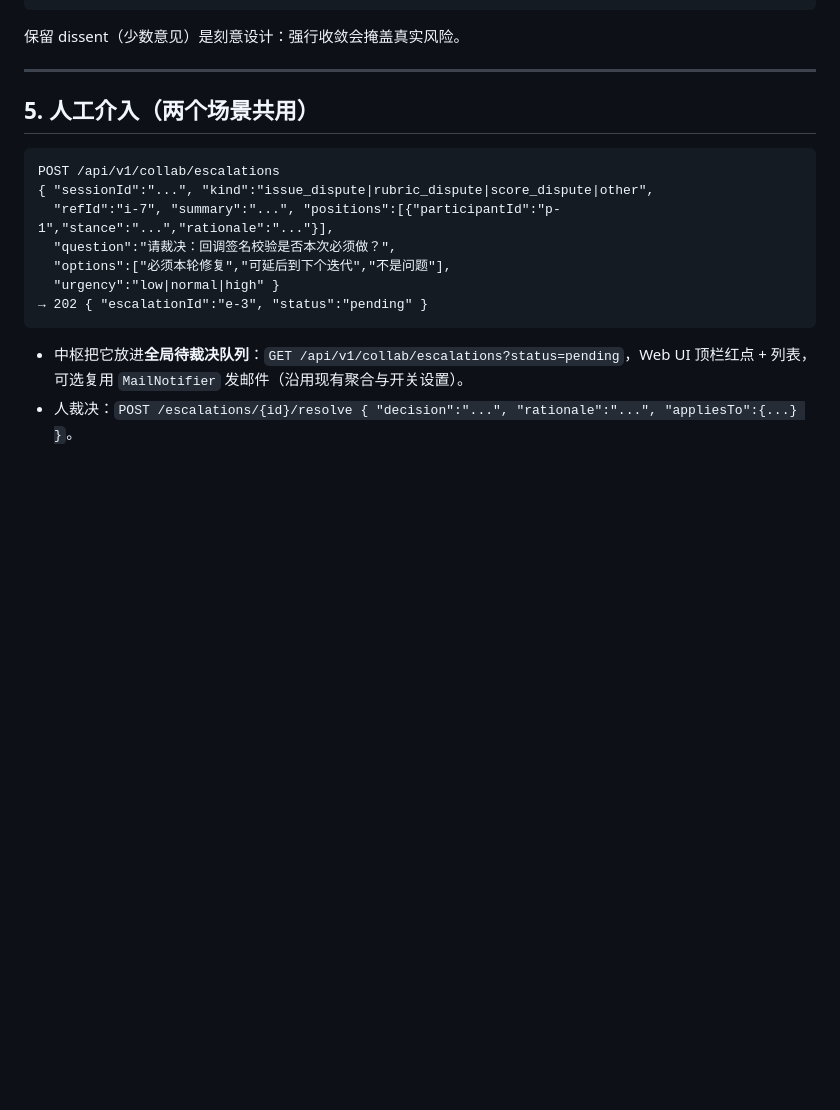
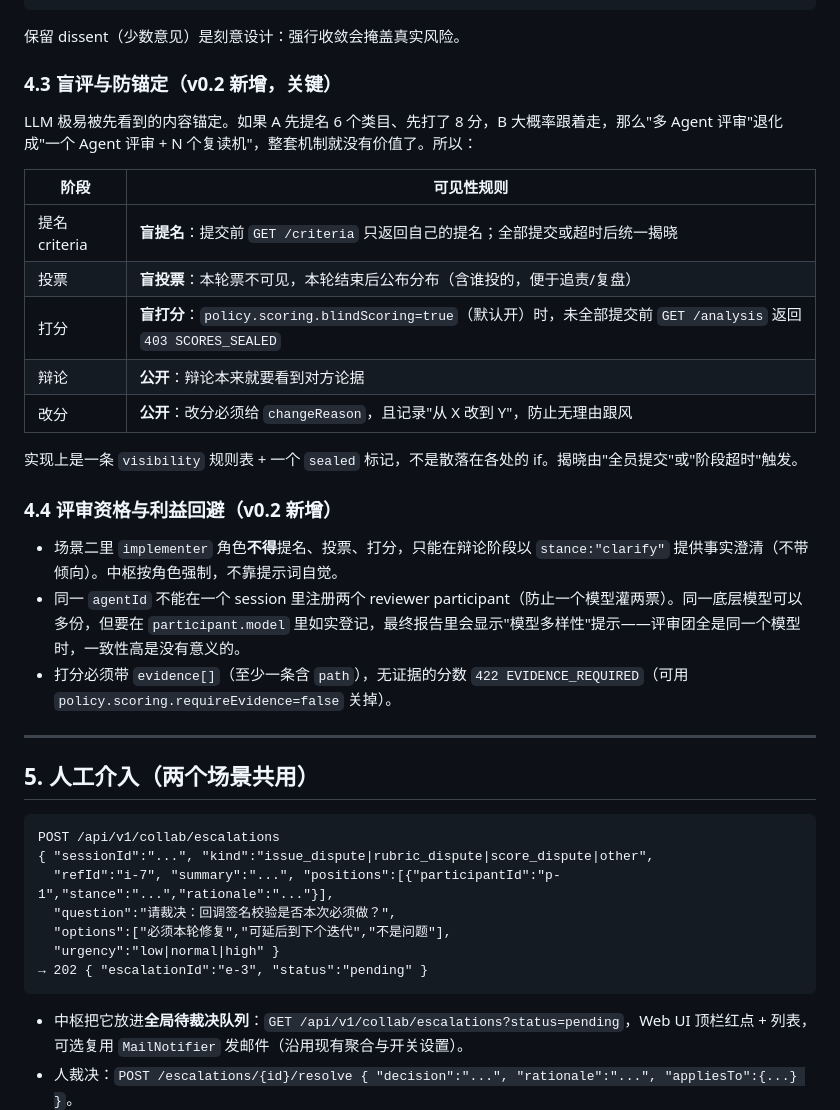
Before and after one commit to sxwxs/pi2web, a Markdown page: COLLAB_PLAN.md, the part around one of its changes. GitHub-like rendering; blank space fills up the shorter version.

````diff
--- a/COLLAB_PLAN.md
+++ b/COLLAB_PLAN.md
@@ -291,6 +315,26 @@ analysis ─┬─(全部类目收敛)──────────────
 ```
 
 保留 dissent（少数意见）是刻意设计：强行收敛会掩盖真实风险。
+
+### 4.3 盲评与防锚定（v0.2 新增，关键）
+
+LLM 极易被先看到的内容锚定。如果 A 先提名 6 个类目、先打了 8 分，B 大概率跟着走，那么"多 Agent 评审"退化成"一个 Agent 评审 + N 个复读机"，整套机制就没有价值了。所以：
+
+| 阶段 | 可见性规则 |
+|---|---|
+| 提名 criteria | **盲提名**：提交前 `GET /criteria` 只返回自己的提名；全部提交或超时后统一揭晓 |
+| 投票 | **盲投票**：本轮票不可见，本轮结束后公布分布（含谁投的，便于追责/复盘） |
+| 打分 | **盲打分**：`policy.scoring.blindScoring=true`（默认开）时，未全部提交前 `GET /analysis` 返回 `403 SCORES_SEALED` |
+| 辩论 | **公开**：辩论本来就要看到对方论据 |
+| 改分 | **公开**：改分必须给 `changeReason`，且记录"从 X 改到 Y"，防止无理由跟风 |
+
+实现上是一条 `visibility` 规则表 + 一个 `sealed` 标记，不是散落在各处的 if。揭晓由"全员提交"或"阶段超时"触发。
+
+### 4.4 评审资格与利益回避（v0.2 新增）
+
+- 场景二里 `implementer` 角色**不得**提名、投票、打分，只能在辩论阶段以 `stance:"clarify"` 提供事实澄清（不带倾向）。中枢按角色强制，不靠提示词自觉。
+- 同一 `agentId` 不能在一个 session 里注册两个 reviewer participant（防止一个模型灌两票）。同一底层模型可以多份，但要在 `participant.model` 里如实登记，最终报告里会显示"模型多样性"提示——评审团全是同一个模型时，一致性高是没有意义的。
+- 打分必须带 `evidence[]`（至少一条含 `path`），无证据的分数 `422 EVIDENCE_REQUIRED`（可用 `policy.scoring.requireEvidence=false` 关掉）。
 
 ---
 
````
Also changed, not shown: other parts of COLLAB_PLAN.md (+53 -10 lines).
